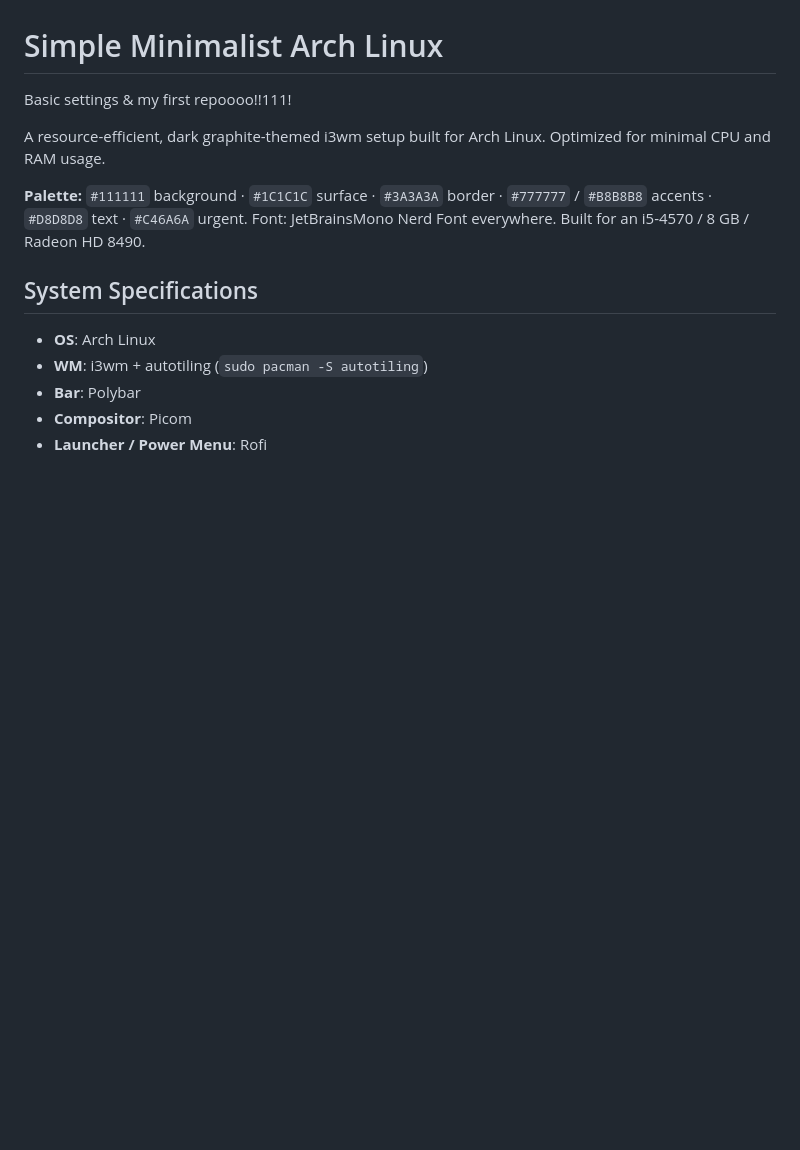
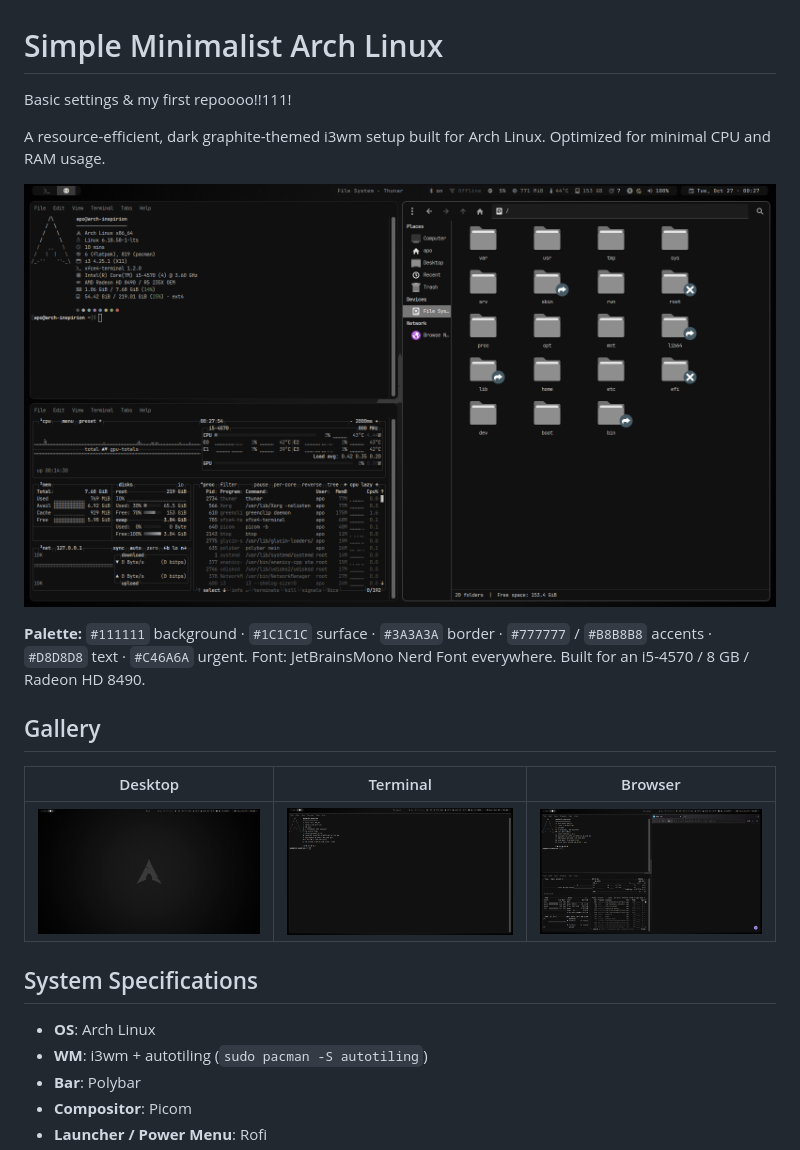
Before and after one commit to absentlo/dotfiles-arch-linux, a Markdown page: README.md, the part around the change. GitHub-like rendering; pictures changed too: screenshots/browser.png (added), screenshots/desktop.png (added), screenshots/terminal.png (added); blank space fills up the shorter version.

Commit message:
README: screenshots of the Graphite rice
Co-Authored-By: Claude Opus 5.5 <noreply@anthropic.com>

```diff
--- a/README.md
+++ b/README.md
@@ -4,9 +4,14 @@ Basic settings & my first repoooo!!111!
 
 A resource-efficient, dark graphite-themed i3wm setup built for Arch Linux. Optimized for minimal CPU and RAM usage.
 
-<!-- ![Graphite rice](screenshot.png) -->
+![Graphite rice: terminal, btop and Thunar](screenshots/workspace.png)
 
 **Palette:** `#111111` background · `#1C1C1C` surface · `#3A3A3A` border · `#777777` / `#B8B8B8` accents · `#D8D8D8` text · `#C46A6A` urgent. Font: JetBrainsMono Nerd Font everywhere. Built for an i5-4570 / 8 GB / Radeon HD 8490.
+
+## Gallery
+| Desktop | Terminal | Browser |
+| :---: | :---: | :---: |
+| ![Empty desktop with the Graphite bar and wallpaper](screenshots/desktop.png) | ![fastfetch in the Graphite terminal](screenshots/terminal.png) | ![Terminal, btop and LibreWolf](screenshots/browser.png) |
 
 ## System Specifications
 - **OS**: Arch Linux
```
